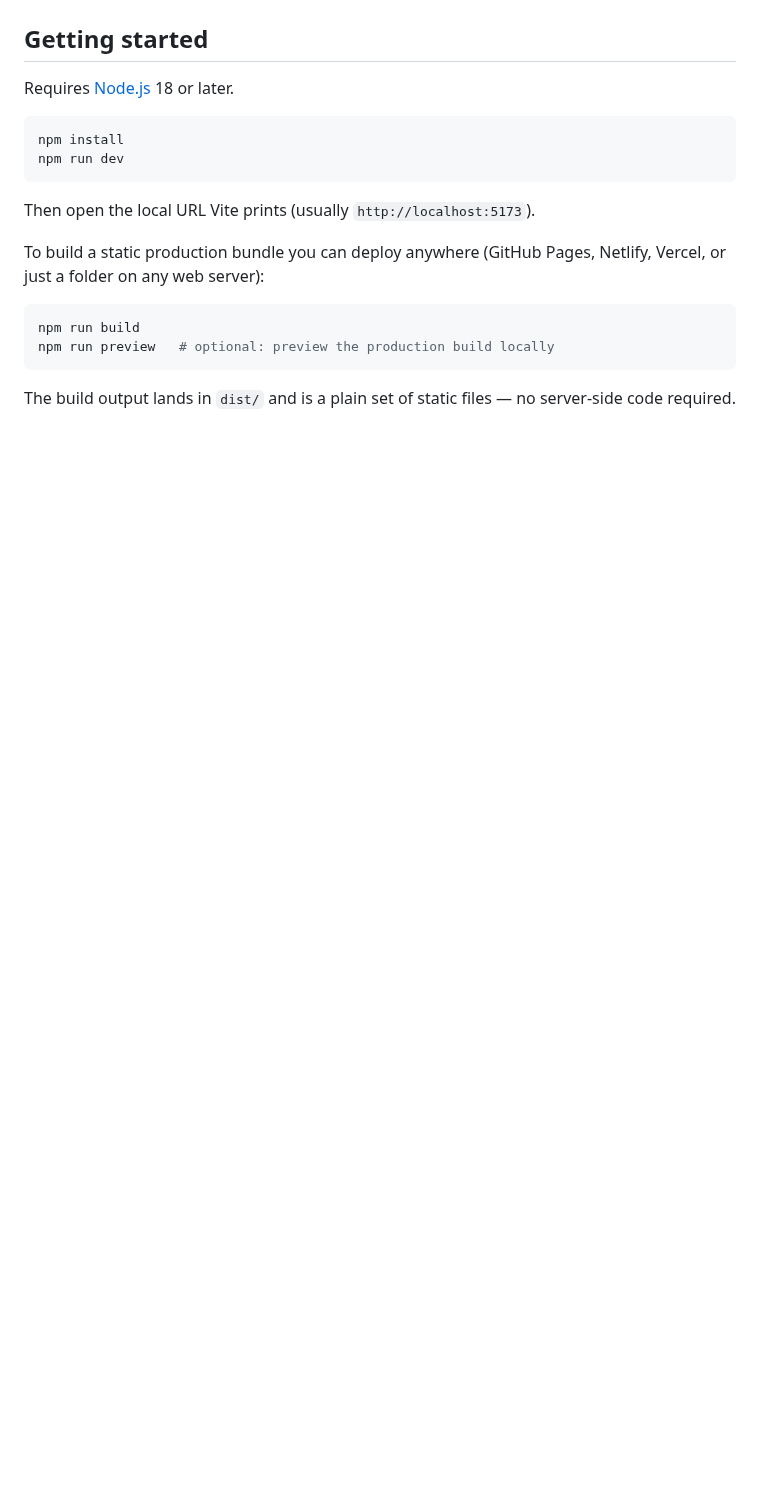
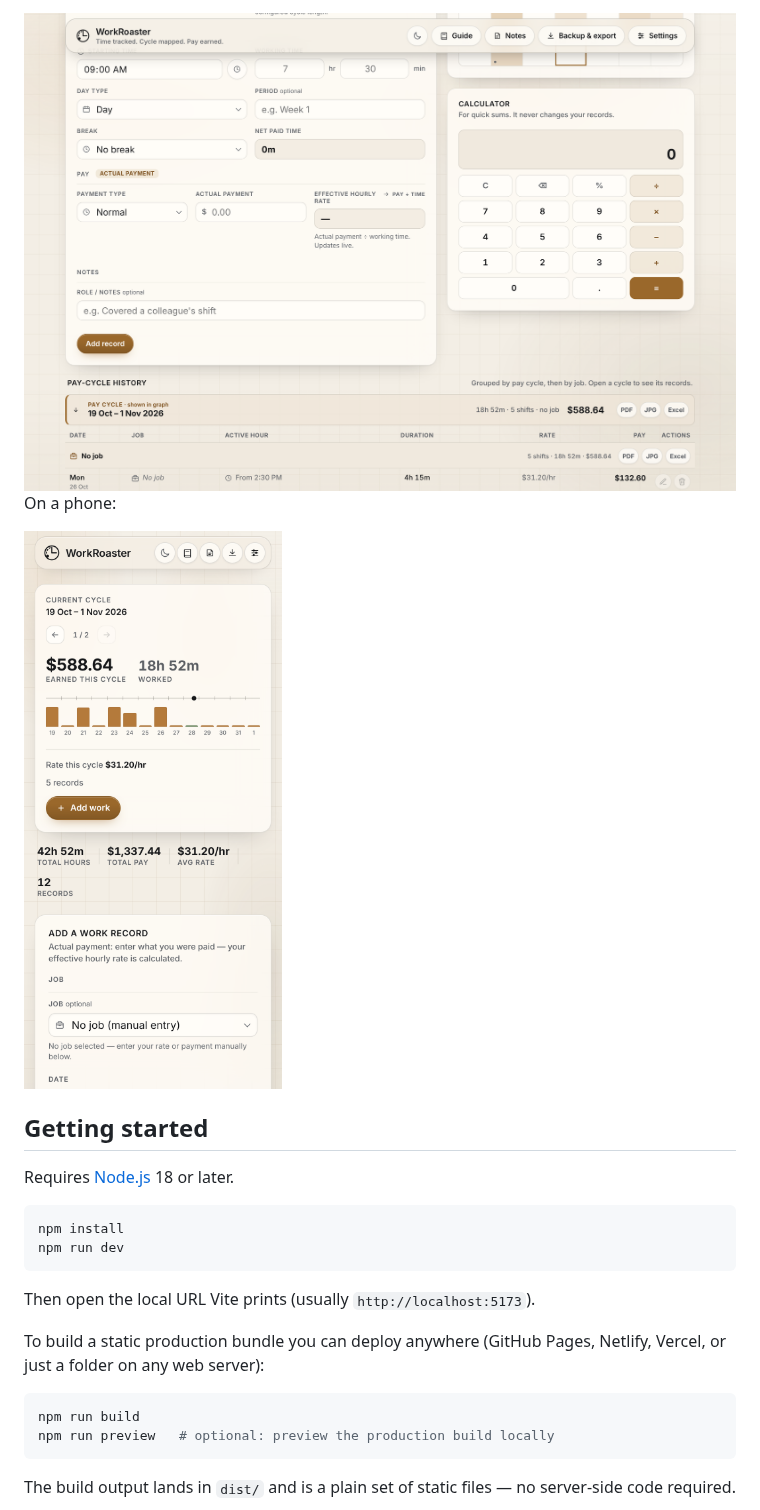
Before and after one commit to srn-n/WorkRoaster, a Markdown page: README.md, the part around one of its changes. Rendered like a GitHub page; pictures changed too: docs/screenshots/mobile.png (added), docs/screenshots/records-and-calculator.png (added); blank space fills up the shorter version.

Commit message:
Store README screenshots in the repo

```diff
--- a/README.md
+++ b/README.md
@@ -49,7 +49,9 @@ fortnight all having with multiple profile for different paycycle.
 
+<img alt="WorkRoaster record form, calculator and pay-cycle history with PDF, JPG and Excel exports" src="docs/screenshots/records-and-calculator.png" width="800" />
 
+On a phone:
 
-
+<img alt="WorkRoaster on a phone showing the current cycle" src="docs/screenshots/mobile.png" width="320" />
 
 ## Getting started
 
```
Also changed, not shown: other parts of README.md (+4 -4 lines), docs/screenshots/dashboard-dark.png (added), docs/screenshots/dashboard-light.png (added).
